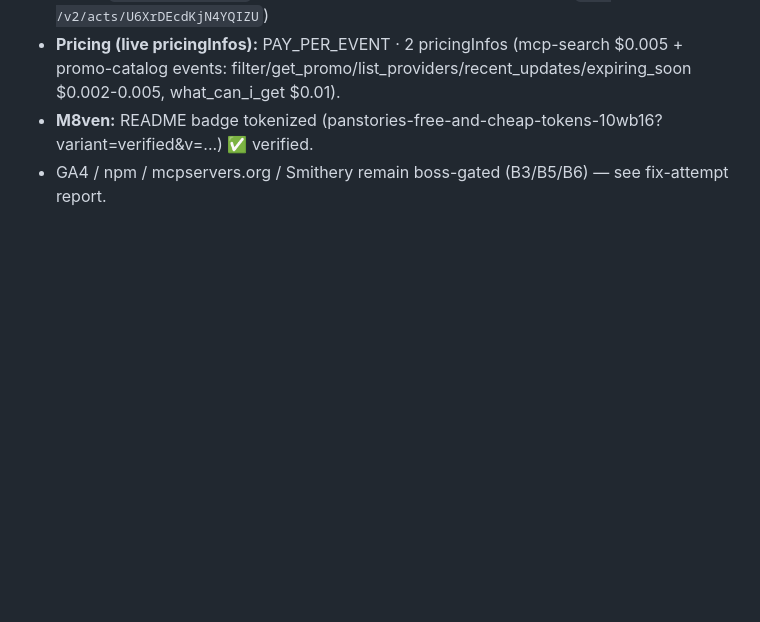
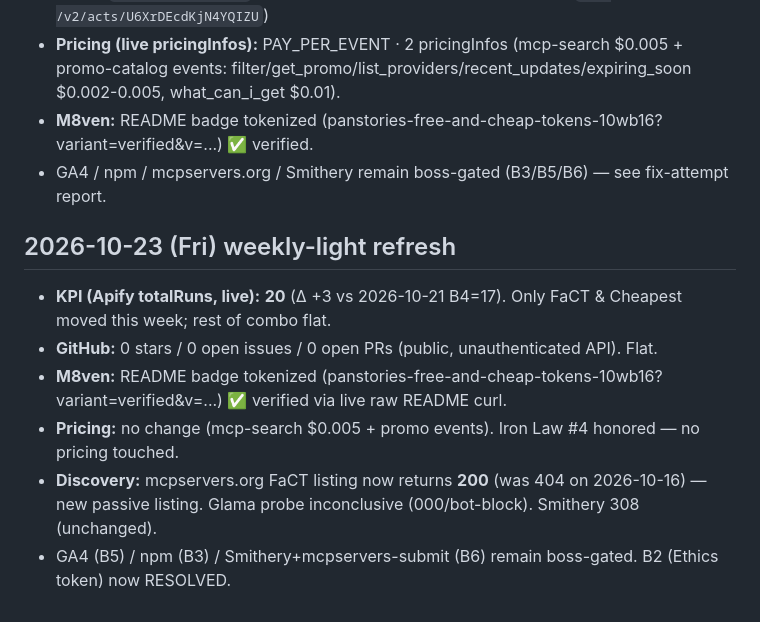
Before and after one commit to PanStories/free-and-cheap-tokens, a Markdown page: nurture/baseline.md, the part around the change. Drawn GitHub-style; blank space fills up the shorter version.

Commit message:
docs(nurture): weekly-light Stage0 KPI refresh + M8ven re-verify (2026-10-23)

```diff
--- a/nurture/baseline.md
+++ b/nurture/baseline.md
@@ -50,3 +50,12 @@
 - **Pricing (live pricingInfos):** PAY_PER_EVENT · 2 pricingInfos (mcp-search $0.005 + promo-catalog events: filter/get_promo/list_providers/recent_updates/expiring_soon $0.002-0.005, what_can_i_get $0.01).
 - **M8ven:** README badge tokenized (panstories-free-and-cheap-tokens-10wb16?variant=verified&v=...) ✅ verified.
 - GA4 / npm / mcpservers.org / Smithery remain boss-gated (B3/B5/B6) — see fix-attempt report.
+
+
+## 2026-10-23 (Fri) weekly-light refresh
+- **KPI (Apify totalRuns, live):** **20** (Δ +3 vs 2026-10-21 B4=17). Only FaCT & Cheapest moved this week; rest of combo flat.
+- **GitHub:** 0 stars / 0 open issues / 0 open PRs (public, unauthenticated API). Flat.
+- **M8ven:** README badge tokenized (panstories-free-and-cheap-tokens-10wb16?variant=verified&v=...) ✅ verified via live raw README curl.
+- **Pricing:** no change (mcp-search $0.005 + promo events). Iron Law #4 honored — no pricing touched.
+- **Discovery:** mcpservers.org FaCT listing now returns **200** (was 404 on 2026-10-16) — new passive listing. Glama probe inconclusive (000/bot-block). Smithery 308 (unchanged).
+- GA4 (B5) / npm (B3) / Smithery+mcpservers-submit (B6) remain boss-gated. B2 (Ethics token) now RESOLVED.
```
